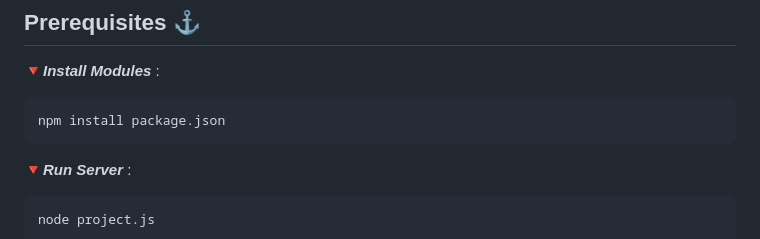
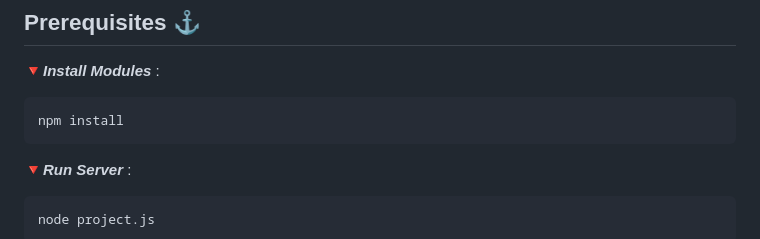
Before and after one commit to par-paulreyes/LAKAYA, a Markdown page: README.md, the part around the change. Drawn GitHub-style.

```diff
--- a/README.md
+++ b/README.md
@@ -81,7 +81,7 @@ With LAKAYA, you’re not just investing in fishing but in the future of sustain
 ### <a name="prereqs"></a>
 ## Prerequisites ⚓
 🔻***Install Modules*** :
-<pre><code>npm install package.json</code></pre>
+<pre><code>npm install</code></pre>
 🔻***Run Server*** :
 <pre><code>node project.js</code></pre>
 
```
